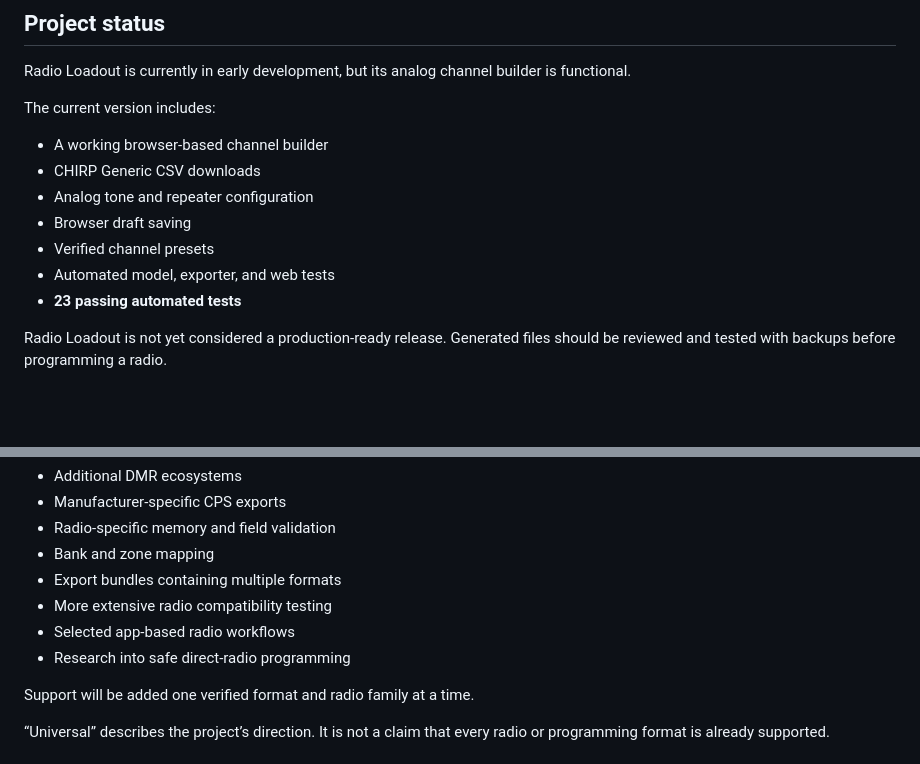
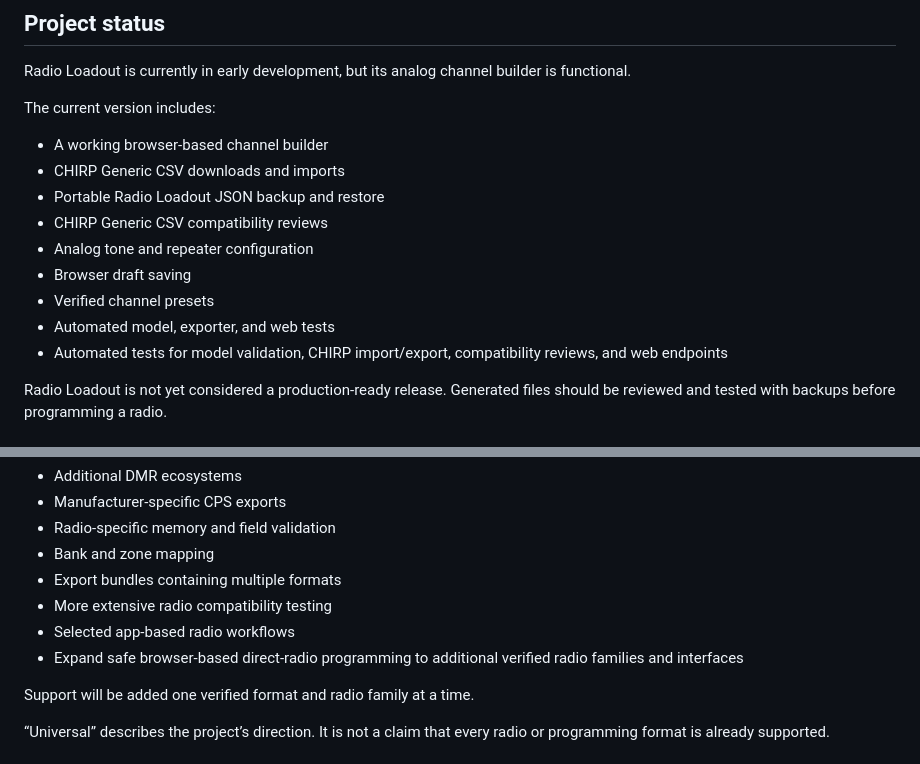
Before and after one commit to TimothyThurston/radio-loadout, a Markdown page: README.md, 2 parts joined by grey strips. Drawn GitHub-style; blank space fills up the shorter version.

```diff
--- a/README.md
+++ b/README.md
@@ -13,12 +13,14 @@ Radio Loadout is currently in early development, but its analog channel builder
 The current version includes:
 
 - A working browser-based channel builder
-- CHIRP Generic CSV downloads
+- CHIRP Generic CSV downloads and imports
+- Portable Radio Loadout JSON backup and restore
+- CHIRP Generic CSV compatibility reviews
 - Analog tone and repeater configuration
 - Browser draft saving
 - Verified channel presets
 - Automated model, exporter, and web tests
-- **23 passing automated tests**
+- Automated tests for model validation, CHIRP import/export, compatibility reviews, and web endpoints
 
 Radio Loadout is not yet considered a production-ready release. Generated files should be reviewed and tested with backups before programming a radio.
 
@@ -398,7 +402,7 @@ Longer-term work may include:
 - Export bundles containing multiple formats
 - More extensive radio compatibility testing
 - Selected app-based radio workflows
-- Research into safe direct-radio programming
+- Expand safe browser-based direct-radio programming to additional verified radio families and interfaces
 
 Support will be added one verified format and radio family at a time.
 
```
Also changed, not shown: other parts of README.md (+21 -19 lines).
